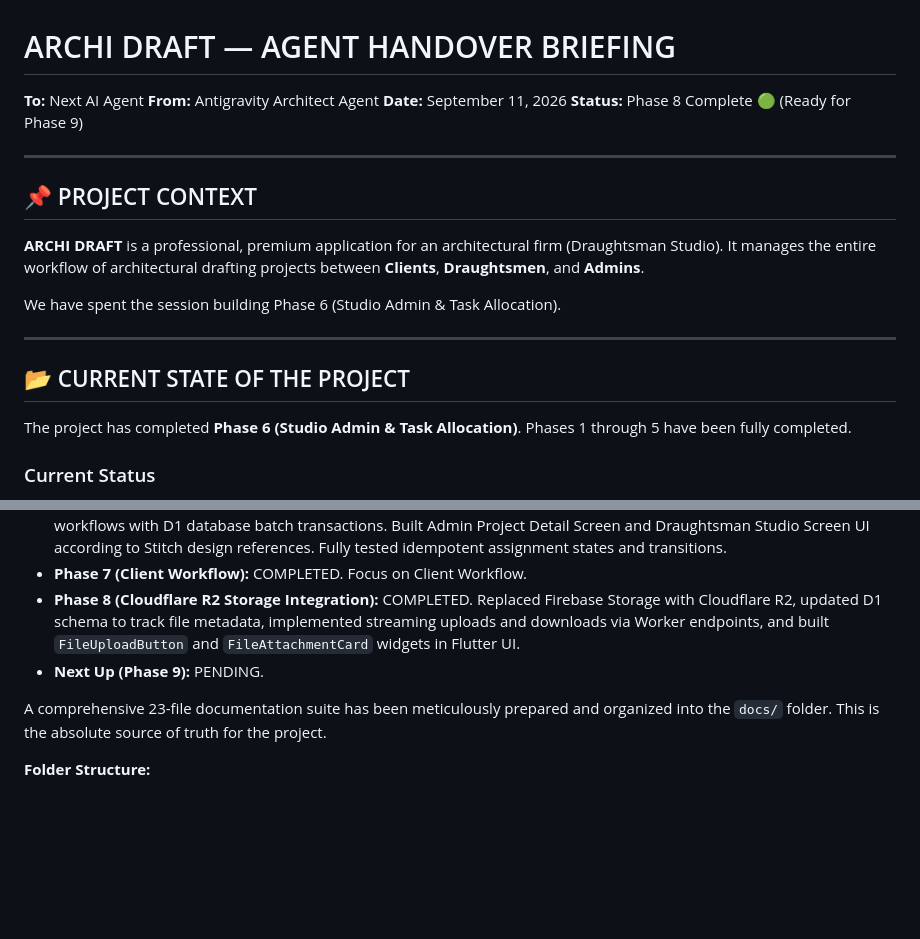
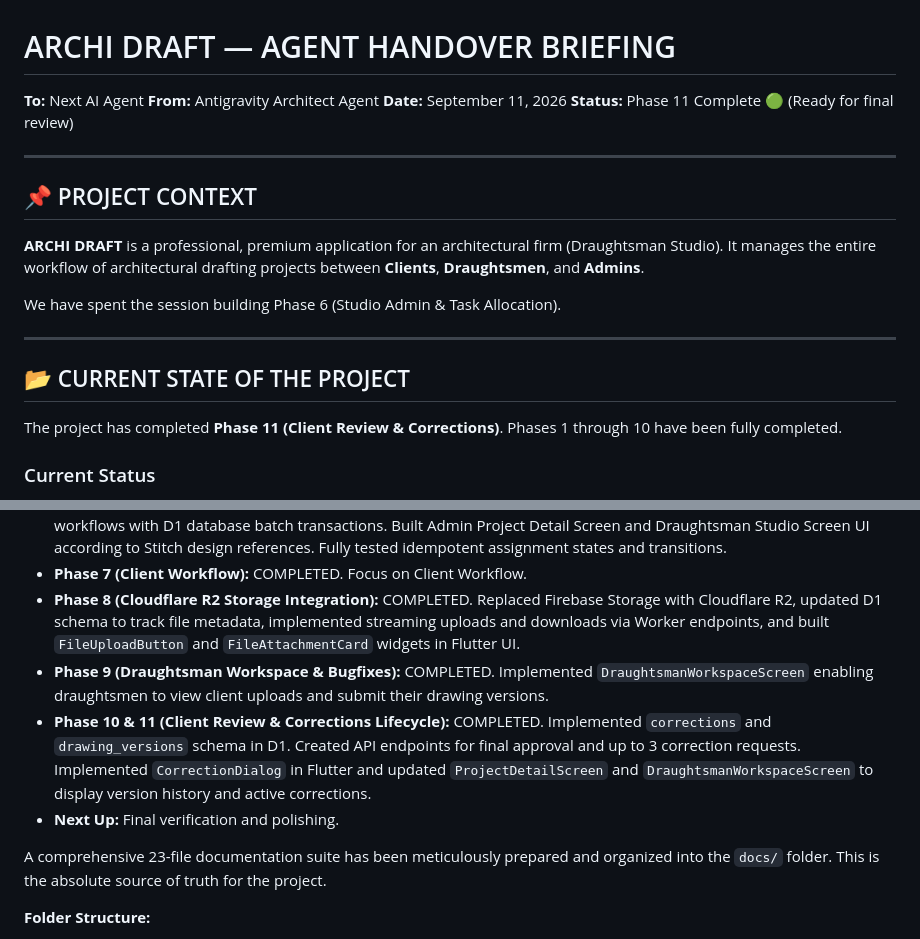
Before and after one commit to pixelmint-studio-mvs/Archidraft, a Markdown page: HANDOVER_BRIEFING.md, 2 parts joined by grey strips. Drawn GitHub-style; blank space fills up the shorter version.

Commit message:
docs: update HANDOVER_BRIEFING.md for Phase 9, 10 and 11

```diff
--- a/HANDOVER_BRIEFING.md
+++ b/HANDOVER_BRIEFING.md
@@ -3,7 +3,7 @@
 **To:** Next AI Agent
 **From:** Antigravity Architect Agent
 **Date:** September 11, 2026
-**Status:** Phase 8 Complete 🟢 (Ready for Phase 9)
+**Status:** Phase 11 Complete 🟢 (Ready for final review)
 
 ---
 
@@ -15,7 +15,7 @@ We have spent the session building Phase 6 (Studio Admin & Task Allocation).
 ---
 
 ## 📂 CURRENT STATE OF THE PROJECT
-The project has completed **Phase 6 (Studio Admin & Task Allocation)**. Phases 1 through 5 have been fully completed.
+The project has completed **Phase 11 (Client Review & Corrections)**. Phases 1 through 10 have been fully completed.
 
 ### Current Status
 
@@ -27,7 +27,9 @@ The project has completed **Phase 6 (Studio Admin & Task Allocation)**. Phases 1
 - **Phase 6 (Studio Admin & Task Allocation):** COMPLETED. Implemented Cloudflare Workers backend for assignment workflows with D1 database batch transactions. Built Admin Project Detail Screen and Draughtsman Studio Screen UI according to Stitch design references. Fully tested idempotent assignment states and transitions.
 - **Phase 7 (Client Workflow):** COMPLETED. Focus on Client Workflow.
 - **Phase 8 (Cloudflare R2 Storage Integration):** COMPLETED. Replaced Firebase Storage with Cloudflare R2, updated D1 schema to track file metadata, implemented streaming uploads and downloads via Worker endpoints, and built `FileUploadButton` and `FileAttachmentCard` widgets in Flutter UI.
-- **Next Up (Phase 9):** PENDING.
+- **Phase 9 (Draughtsman Workspace & Bugfixes):** COMPLETED. Implemented `DraughtsmanWorkspaceScreen` enabling draughtsmen to view client uploads and submit their drawing versions.
+- **Phase 10 & 11 (Client Review & Corrections Lifecycle):** COMPLETED. Implemented `corrections` and `drawing_versions` schema in D1. Created API endpoints for final approval and up to 3 correction requests. Implemented `CorrectionDialog` in Flutter and updated `ProjectDetailScreen` and `DraughtsmanWorkspaceScreen` to display version history and active corrections.
+- **Next Up:** Final verification and polishing.
 
 A comprehensive 23-file documentation suite has been meticulously prepared and organized into the `docs/` folder. This is the absolute source of truth for the project.
 
```
